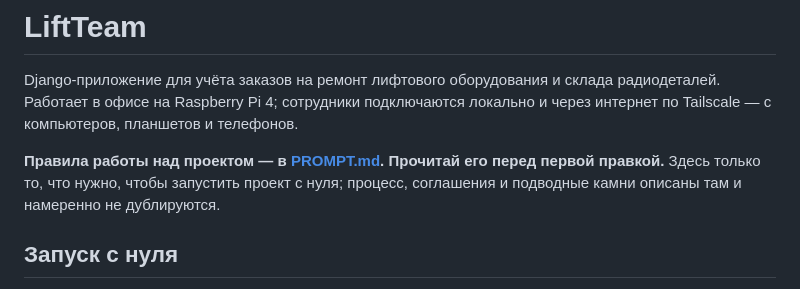
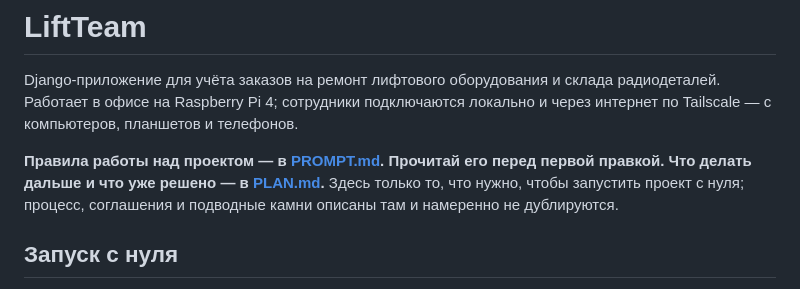
Before and after one commit to yachtsman13/LiftTeam, a Markdown page: CLAUDE.md, the part around the change. Rendered like a GitHub page.

```diff
--- a/CLAUDE.md
+++ b/CLAUDE.md
@@ -5,7 +5,7 @@ Django-приложение для учёта заказов на ремонт
 локально и через интернет по Tailscale — с компьютеров, планшетов и телефонов.
 
 **Правила работы над проектом — в [PROMPT.md](PROMPT.md). Прочитай его перед
-первой правкой.** Здесь только то, что нужно, чтобы запустить проект с нуля;
+первой правкой. Что делать дальше и что уже решено — в [PLAN.md](PLAN.md).** Здесь только то, что нужно, чтобы запустить проект с нуля;
 процесс, соглашения и подводные камни описаны там и намеренно не дублируются.
 
 ## Запуск с нуля
```
Also changed, not shown: PLAN.md (added, +216 -0 lines).
